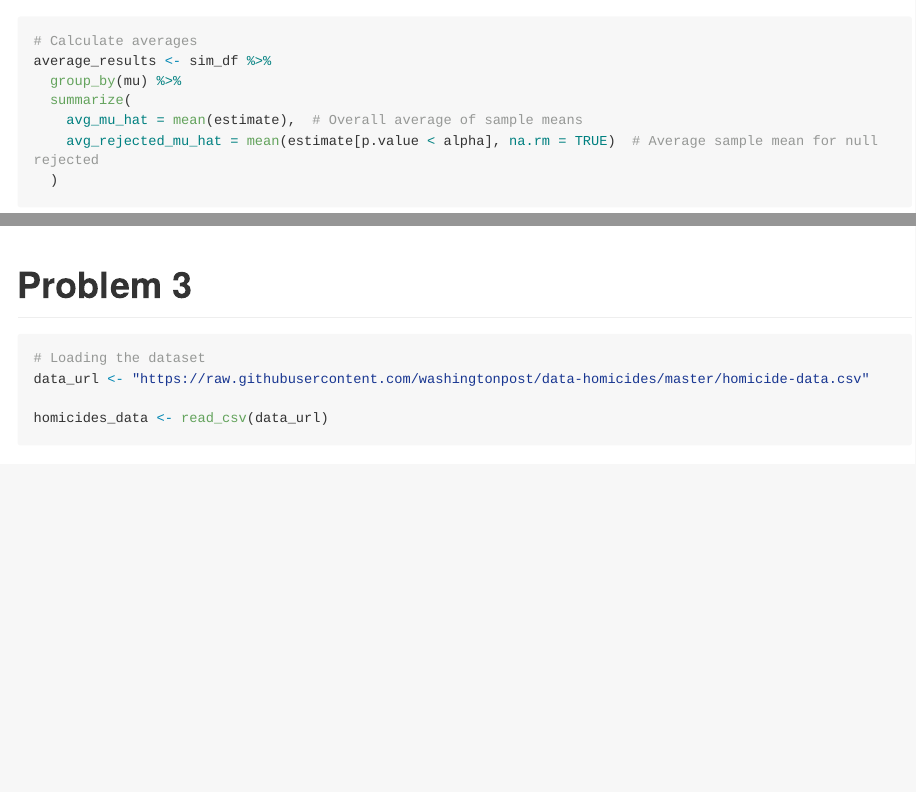
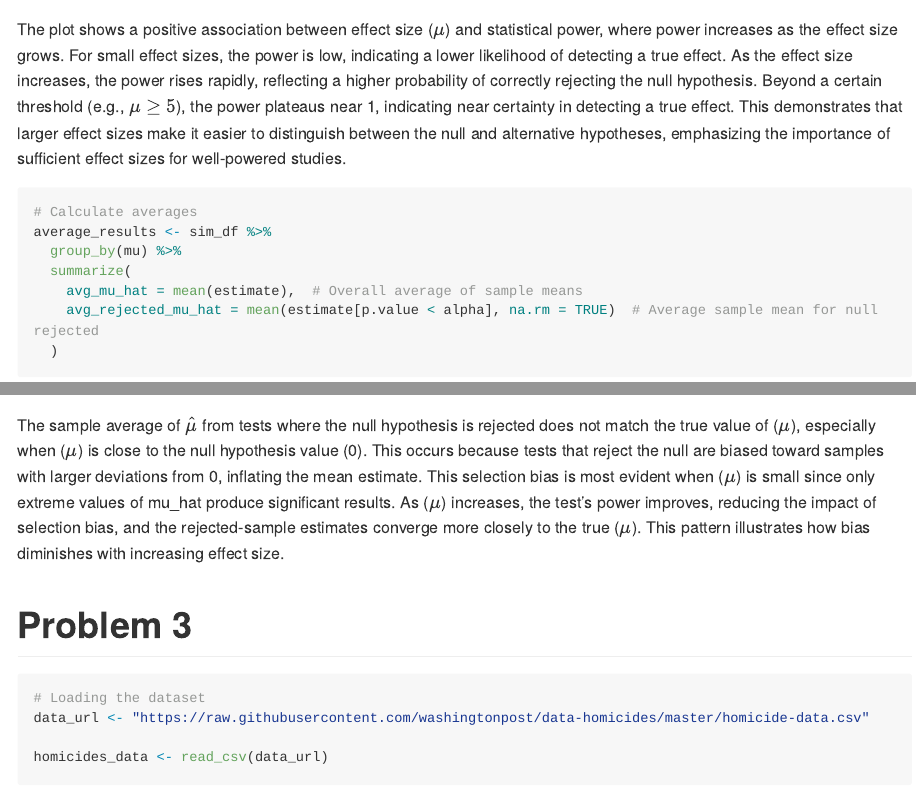
Before and after one commit to Lusa311/p8105_hw5_xw2961, an R Markdown document (p8105_hw5_xw2961.Rmd): the page in a window 1100 px wide, from 1870 px down, and a second part further down, joined at a grey line. Rendered offline with R 4.5, knitr and Pandoc, with nearby package versions; code that draws random numbers runs with fixed seeds of ours; some code elsewhere in the file could not run offline; long lines of code are wrapped.

Commit message:
comments

````diff
--- a/p8105_hw5_xw2961.Rmd
+++ b/p8105_hw5_xw2961.Rmd
@@ -62,6 +62,7 @@ ggplot(power_results, aes(x = mu, y = power)) +
   theme_minimal()
 
 ```
+The plot shows a positive association between effect size (\( \mu \)) and statistical power, where power increases as the effect size grows. For small effect sizes, the power is low, indicating a lower likelihood of detecting a true effect. As the effect size increases, the power rises rapidly, reflecting a higher probability of correctly rejecting the null hypothesis. Beyond a certain threshold (e.g., \( \mu \geq 5 \)), the power plateaus near 1, indicating near certainty in detecting a true effect. This demonstrates that larger effect sizes make it easier to distinguish between the null and alternative hypotheses, emphasizing the importance of sufficient effect sizes for well-powered studies.
 ```{r}
 # Calculate averages
 average_results <- sim_df %>%
@@ -85,3 +86,7 @@ ggplot(average_results, aes(x = mu)) +
   ) +
   theme_minimal()
 ```
+The sample average of $\hat{\mu}$ from tests where the null hypothesis is rejected does not match the true value of (\( \mu \)), especially when (\( \mu \)) is close to the null hypothesis value (0).
+This occurs because tests that reject the null are biased toward samples with larger deviations from 0, inflating the mean estimate. This selection bias is most evident when (\( \mu \)) is small since only extreme values of mu_hat produce significant results.
+As (\( \mu \)) increases, the test's power improves, reducing the impact of selection bias, and the rejected-sample estimates converge more closely to the true (\( \mu \)).
+This pattern illustrates how bias diminishes with increasing effect size.
````
Also changed, not shown: p8105_hw5_xw2961.md, p8105_hw5_xw2961_files/figure-gfm/unnamed-chunk-2-1.png, p8105_hw5_xw2961_files/figure-gfm/unnamed-chunk-3-1.png, p8105_hw5_xw2961_files/figure-gfm/unnamed-chunk-5-1.png (added), p8105_hw5_xw2961.Rmd (6 more changed lines).
